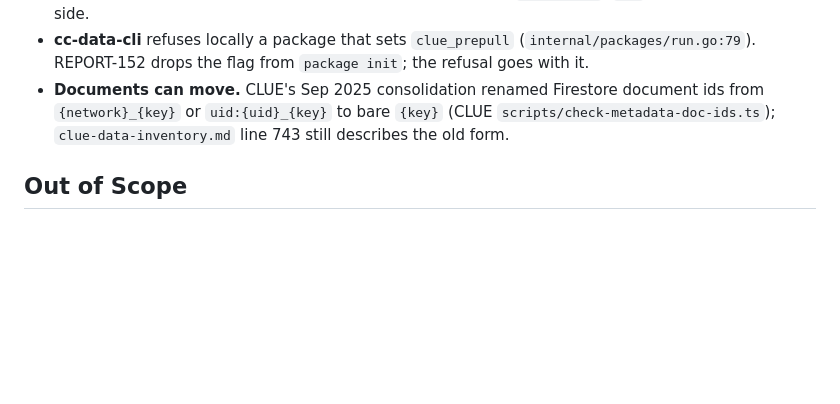
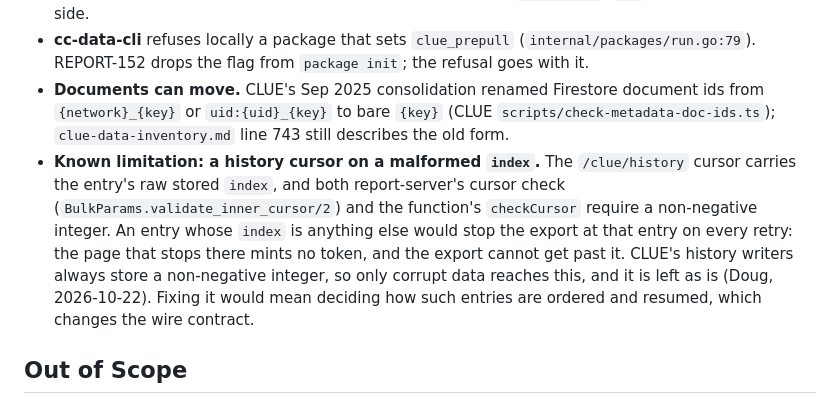
Before and after one commit to concord-consortium/report-service, a Markdown page: specs/REPORT-109-clue-document-export-api.md, the part around the change. Rendered like a GitHub page; blank space fills up the shorter version.

Commit message:
docs: note the history cursor's malformed-index limit [REPORT-109]
The closed spec's Technical Notes record that the history cursor
carries the raw stored index, so an entry whose index is not a
non-negative integer would stop an export there on every retry. Only
corrupt data reaches it, and it is left as is (Doug, 2026-10-22).

```diff
--- a/specs/REPORT-109-clue-document-export-api.md
+++ b/specs/REPORT-109-clue-document-export-api.md
@@ -113,6 +113,7 @@ Three new report-server endpoints let a researcher download, for a report run th
 - **For REPORT-110: coverage.** cc-data's shared paging code computes a download's coverage from the distinct `remote_endpoint`s in its membership file (`internal/fetch/paged.go`, `computeCoverage`). CLUE items have none, so reused unchanged it would report every owner empty. The envelope and token reuse holds; the coverage count needs the owner key (`context_id`, `uid`) on REPORT-110's side.
 - **cc-data-cli** refuses locally a package that sets `clue_prepull` (`internal/packages/run.go:79`). REPORT-152 drops the flag from `package init`; the refusal goes with it.
 - **Documents can move.** CLUE's Sep 2025 consolidation renamed Firestore document ids from `{network}_{key}` or `uid:{uid}_{key}` to bare `{key}` (CLUE `scripts/check-metadata-doc-ids.ts`); `clue-data-inventory.md` line 743 still describes the old form.
+- **Known limitation: a history cursor on a malformed `index`.** The `/clue/history` cursor carries the entry's raw stored `index`, and both report-server's cursor check (`BulkParams.validate_inner_cursor/2`) and the function's `checkCursor` require a non-negative integer. An entry whose `index` is anything else would stop the export at that entry on every retry: the page that stops there mints no token, and the export cannot get past it. CLUE's history writers always store a non-negative integer, so only corrupt data reaches this, and it is left as is (Doug, 2026-10-22). Fixing it would mean deciding how such entries are ordered and resumed, which changes the wire contract.
 
 ## Out of Scope
 
```
